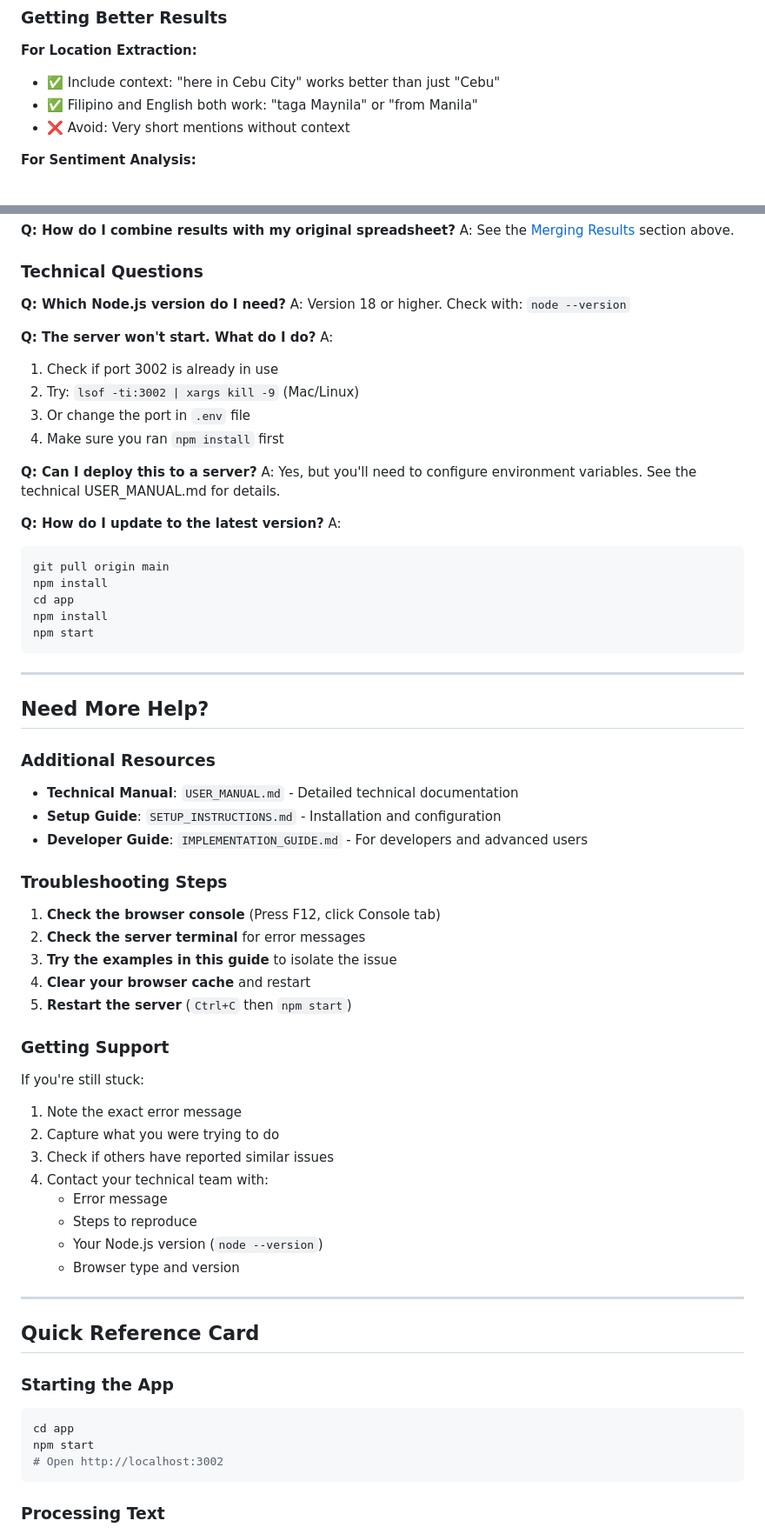
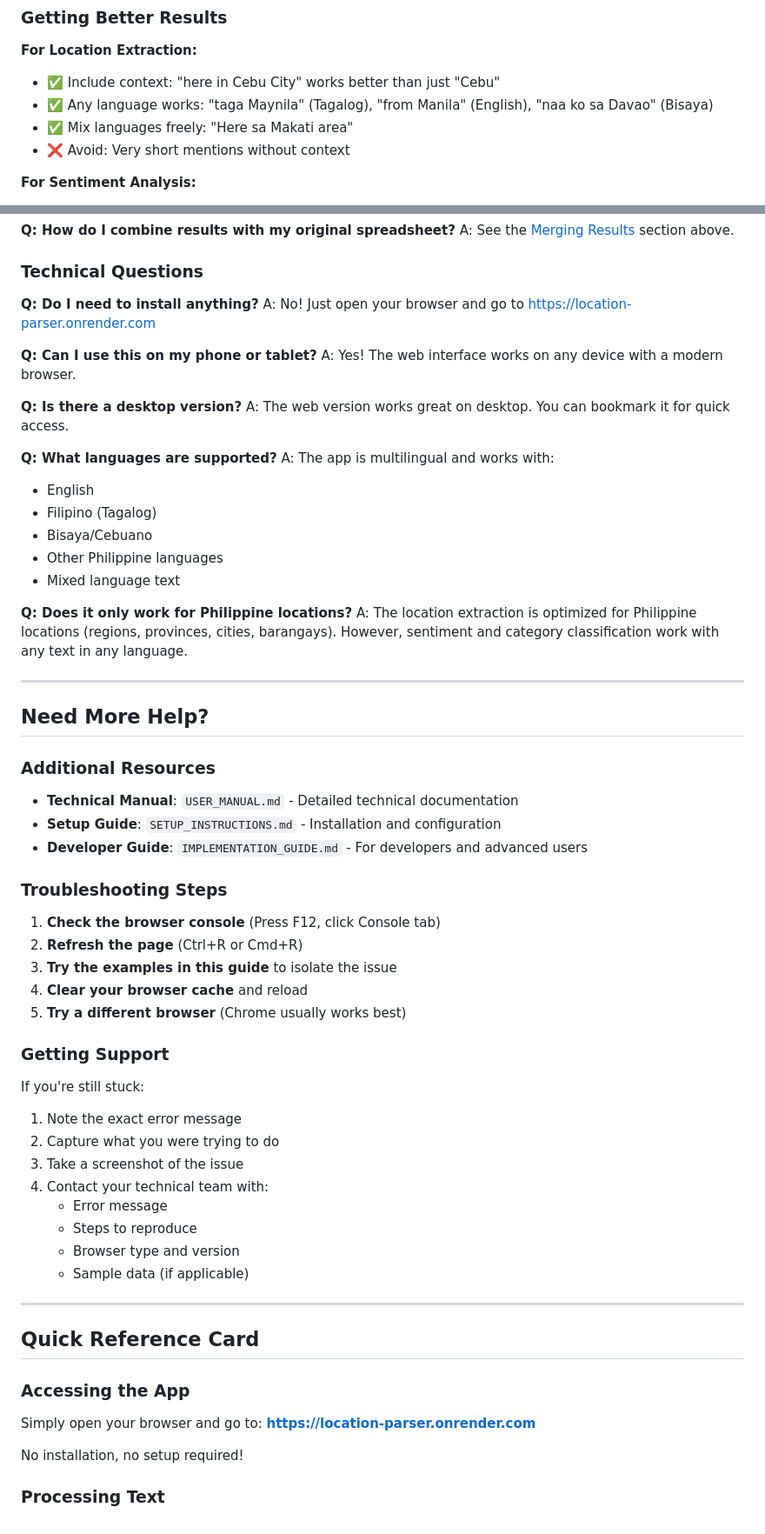
Before and after one commit to ericxyz86/philippine-location-parser, a Markdown page: GETTING_STARTED_GUIDE.md, 2 parts joined by grey strips. Shown: that part at 87% size. GitHub-like rendering.

````diff
--- a/GETTING_STARTED_GUIDE.md
+++ b/GETTING_STARTED_GUIDE.md
@@ -557,7 +557,8 @@ If you processed a Google Sheet or CSV:
 
 **For Location Extraction:**
 - ✅ Include context: "here in Cebu City" works better than just "Cebu"
-- ✅ Filipino and English both work: "taga Maynila" or "from Manila"
+- ✅ Any language works: "taga Maynila" (Tagalog), "from Manila" (English), "naa ko sa Davao" (Bisaya)
+- ✅ Mix languages freely: "Here sa Makati area"
 - ❌ Avoid: Very short mentions without context
 
 **For Sentiment Analysis:**
@@ -695,28 +696,25 @@ A: See the [Merging Results](#merging-results-with-original-data) section above.
 
 ### Technical Questions
 
-**Q: Which Node.js version do I need?**
-A: Version 18 or higher. Check with: `node --version`
+**Q: Do I need to install anything?**
+A: No! Just open your browser and go to https://location-parser.onrender.com
 
-**Q: The server won't start. What do I do?**
-A:
-1. Check if port 3002 is already in use
-2. Try: `lsof -ti:3002 | xargs kill -9` (Mac/Linux)
-3. Or change the port in `.env` file
-4. Make sure you ran `npm install` first
+**Q: Can I use this on my phone or tablet?**
+A: Yes! The web interface works on any device with a modern browser.
 
-**Q: Can I deploy this to a server?**
-A: Yes, but you'll need to configure environment variables. See the technical USER_MANUAL.md for details.
+**Q: Is there a desktop version?**
+A: The web version works great on desktop. You can bookmark it for quick access.
 
-**Q: How do I update to the latest version?**
-A:
-```bash
-git pull origin main
-npm install
-cd app
-npm install
-npm start
-```
+**Q: What languages are supported?**
+A: The app is multilingual and works with:
+- English
+- Filipino (Tagalog)
+- Bisaya/Cebuano
+- Other Philippine languages
+- Mixed language text
+
+**Q: Does it only work for Philippine locations?**
+A: The location extraction is optimized for Philippine locations (regions, provinces, cities, barangays). However, sentiment and category classification work with any text in any language.
 
 ---
 
@@ -731,10 +729,10 @@ npm start
 ### Troubleshooting Steps
 
 1. **Check the browser console** (Press F12, click Console tab)
-2. **Check the server terminal** for error messages
+2. **Refresh the page** (Ctrl+R or Cmd+R)
 3. **Try the examples in this guide** to isolate the issue
-4. **Clear your browser cache** and restart
-5. **Restart the server** (`Ctrl+C` then `npm start`)
+4. **Clear your browser cache** and reload
+5. **Try a different browser** (Chrome usually works best)
 
 ### Getting Support
 
@@ -742,23 +740,22 @@ If you're still stuck:
 
 1. Note the exact error message
 2. Capture what you were trying to do
-3. Check if others have reported similar issues
+3. Take a screenshot of the issue
 4. Contact your technical team with:
    - Error message
    - Steps to reproduce
-   - Your Node.js version (`node --version`)
    - Browser type and version
+   - Sample data (if applicable)
 
 ---
 
 ## Quick Reference Card
 
-### Starting the App
-```bash
-cd app
-npm start
-# Open http://localhost:3002
-```
+### Accessing the App
+Simply open your browser and go to:
+**https://location-parser.onrender.com**
+
+No installation, no setup required!
 
 ### Processing Text
 1. Enter API key and save
````
Also changed, not shown: other parts of GETTING_STARTED_GUIDE.md (+39 -39 lines).
